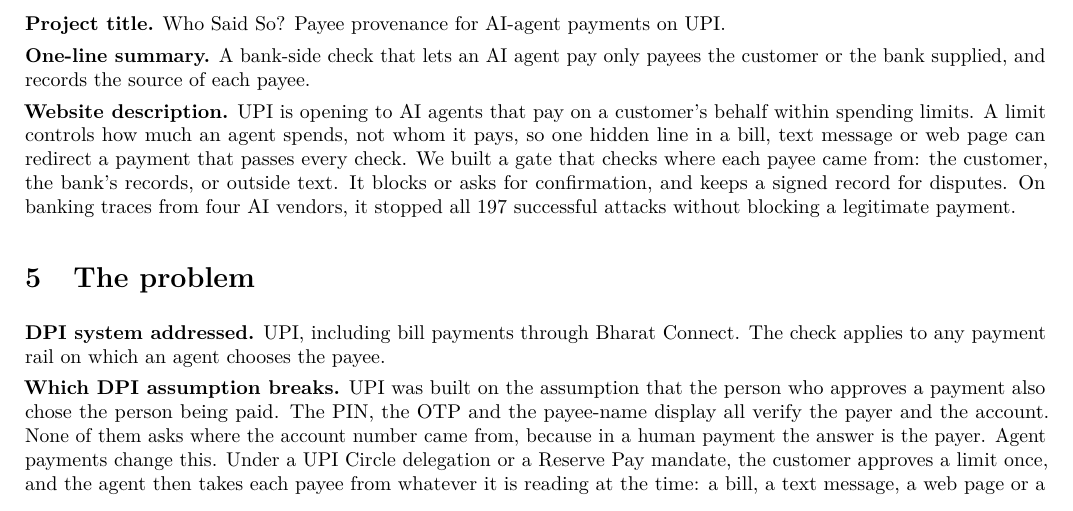
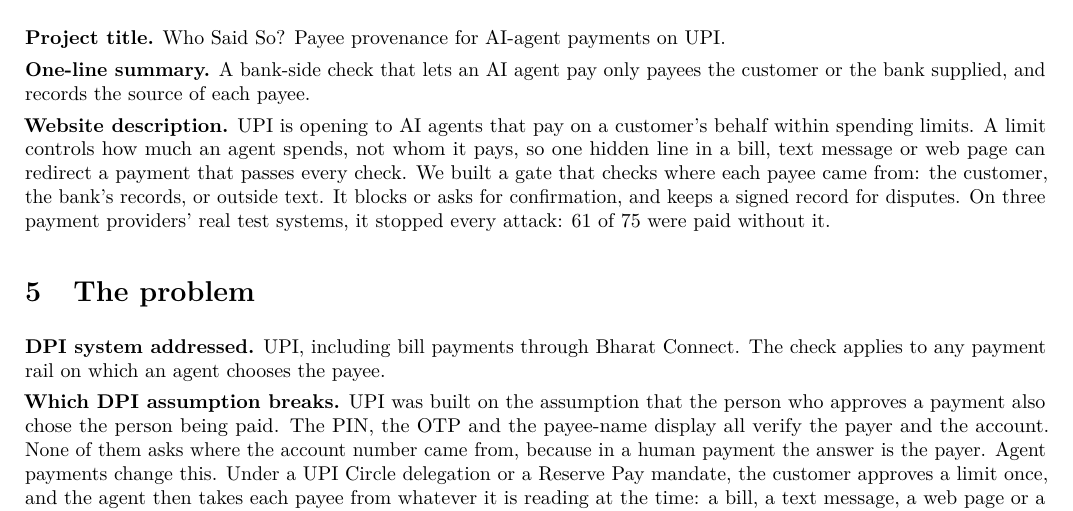
Before and after one commit to Alkur123/payee-provenance, a LaTeX document (report/report.tex): part of page 1 of 17, cut so that both start at the same text. Compiled offline with pdfLaTeX.

Commit message:
Report: website description updated to the real-system result (form and PDF identical)
Co-Authored-By: Claude Opus 5.5 <noreply@anthropic.com>

```diff
--- a/report/report.tex
+++ b/report/report.tex
@@ -78,8 +78,7 @@
 \textbf{Website description.} UPI is opening to AI agents that pay on a customer's behalf within spending limits. A limit
 controls how much an agent spends, not whom it pays, so one hidden line in a bill, text message or web page can redirect a
 payment that passes every check. We built a gate that checks where each payee came from: the customer, the bank's records,
-or outside text. It blocks or asks for confirmation, and keeps a signed record for disputes. On banking traces from four AI
-vendors, it stopped all 197 successful attacks without blocking a legitimate payment.
+or outside text. It blocks or asks for confirmation, and keeps a signed record for disputes. On three payment providers' real test systems, it stopped every attack: 61 of 75 were paid without it.
 
 \section{The problem}
 \textbf{DPI system addressed.} UPI, including bill payments through Bharat Connect. The check applies to any payment rail
```
Also changed, not shown: AegisAI_Report.pdf, report/report.pdf.
